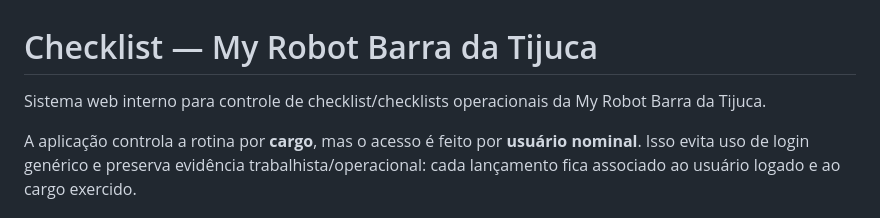
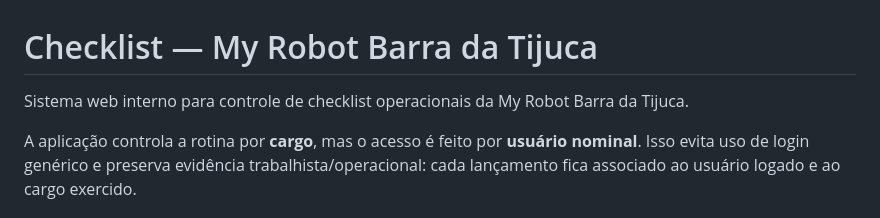
Before and after one commit to ussantos/Checklist, a Markdown page: README.md, the part around the change. GitHub-like rendering.

Commit message:
Fix typo in README description

```diff
--- a/README.md
+++ b/README.md
@@ -1,6 +1,6 @@
 # Checklist — My Robot Barra da Tijuca
 
-Sistema web interno para controle de checklist/checklists operacionais da My Robot Barra da Tijuca.
+Sistema web interno para controle de checklist operacionais da My Robot Barra da Tijuca.
 
 A aplicação controla a rotina por **cargo**, mas o acesso é feito por **usuário nominal**. Isso evita uso de login genérico e preserva evidência trabalhista/operacional: cada lançamento fica associado ao usuário logado e ao cargo exercido.
 
```
